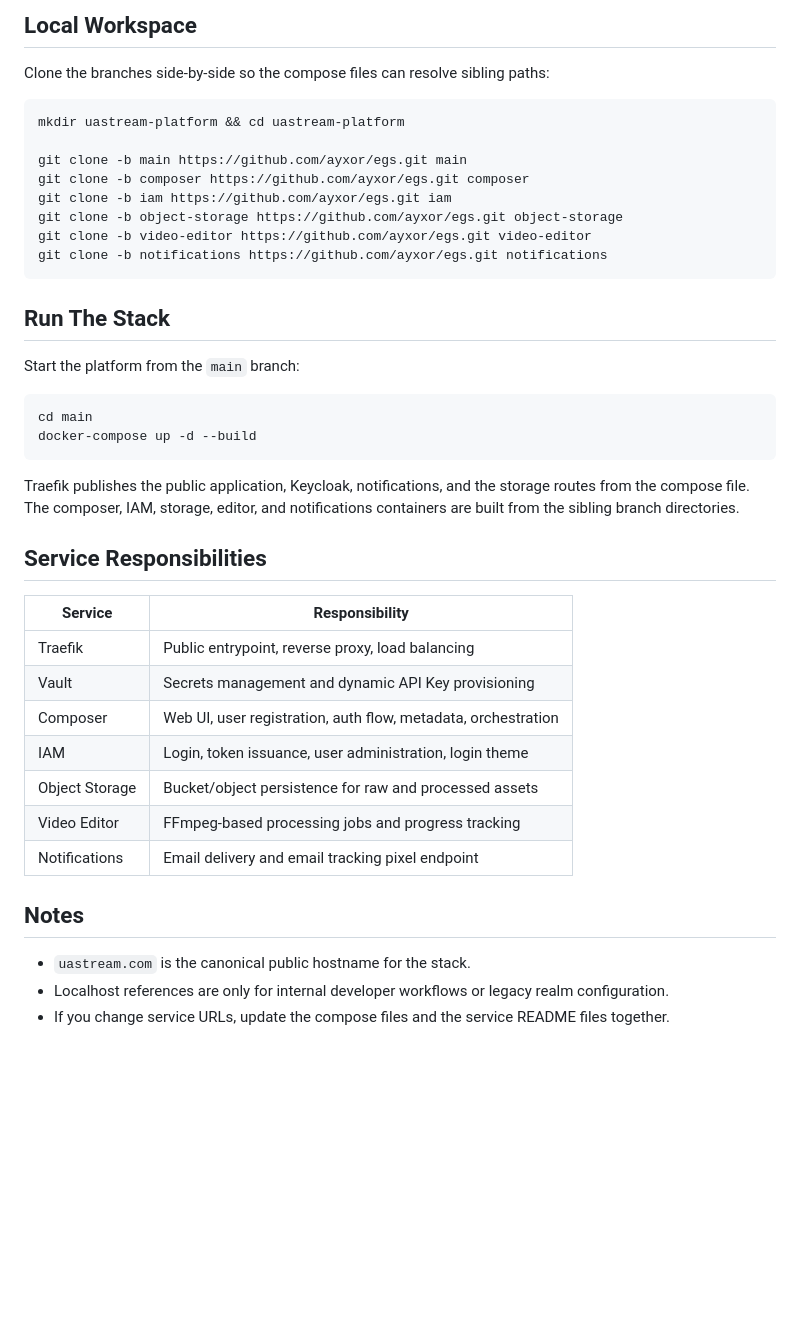
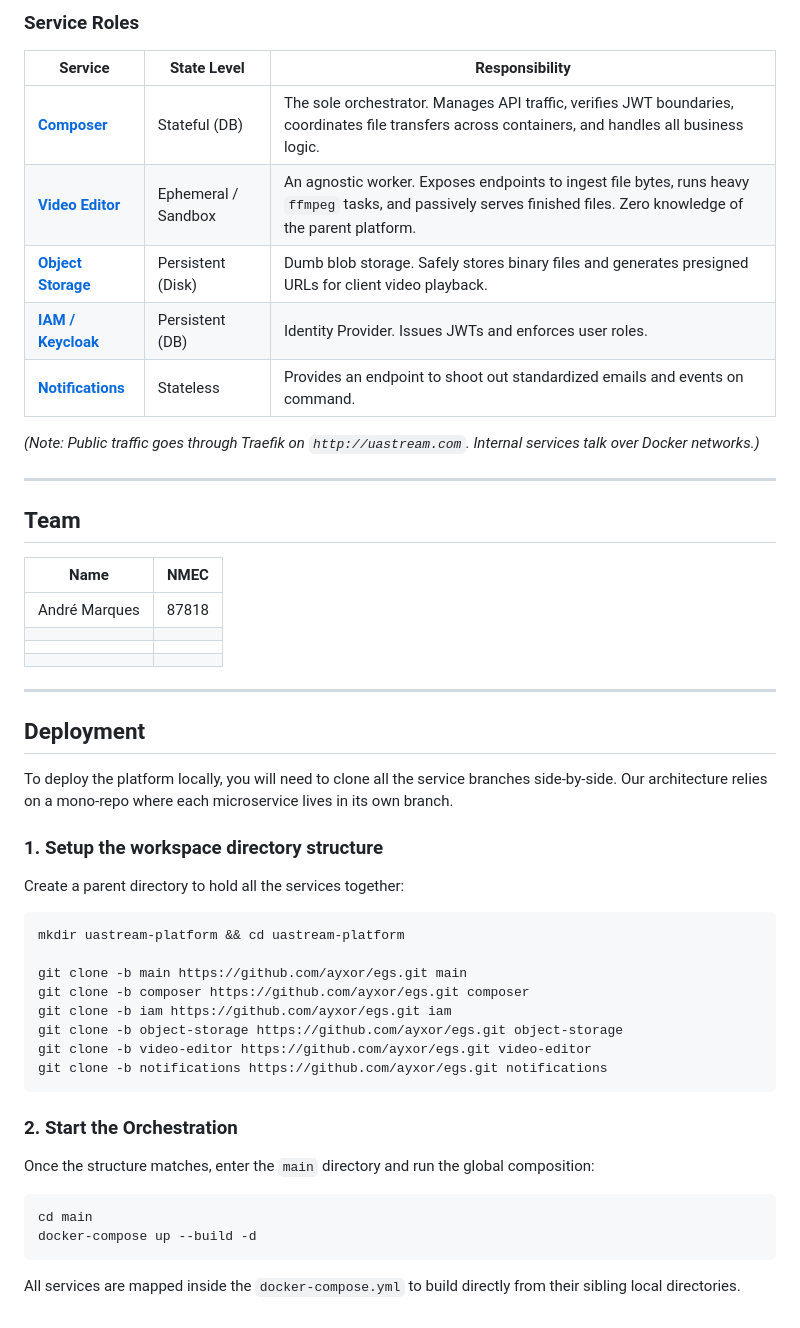
Before and after one commit to ayxor/egs, a Markdown page: README.md, the part around one of its changes. Rendered like a GitHub page; blank space fills up the shorter version.

````diff
--- a/README.md
+++ b/README.md
@@ -28,8 +60,34 @@ API keys for internal communication are managed and securely injected by **Hashi
 
-## Local Workspace
+### Service Roles
+| Service | State Level | Responsibility |
+|---|---|---|
+| **[Composer](../composer)** | Stateful (DB) | The sole orchestrator. Manages API traffic, verifies JWT boundaries, coordinates file transfers across containers, and handles all business logic. |
+| **[Video Editor](../video-editor)** | Ephemeral / Sandbox | An agnostic worker. Exposes endpoints to ingest file bytes, runs heavy `ffmpeg` tasks, and passively serves finished files. Zero knowledge of the parent platform. |
+| **[Object Storage](../object-storage)** | Persistent (Disk) | Dumb blob storage. Safely stores binary files and generates presigned URLs for client video playback. |
+| **[IAM / Keycloak](../iam)** | Persistent (DB) | Identity Provider. Issues JWTs and enforces user roles. |
+| **[Notifications](../notifications)** | Stateless | Provides an endpoint to shoot out standardized emails and events on command. |
 
-Clone the branches side-by-side so the compose files can resolve sibling paths:
+*(Note: Public traffic goes through Traefik on `http://uastream.com`. Internal services talk over Docker networks.)*
 
+---
+
+## Team
+
+| Name | NMEC |
+|---|---|
+| André Marques | 87818 |
+| | |
+| | |
+| | |
+
+---
+
+## Deployment
+
+To deploy the platform locally, you will need to clone all the service branches side-by-side. Our architecture relies on a mono-repo where each microservice lives in its own branch.
+
+### 1. Setup the workspace directory structure
+Create a parent directory to hold all the services together:
 ```bash
 mkdir uastream-platform && cd uastream-platform
 
@@ -41,31 +99,10 @@ git clone -b video-editor https://github.com/ayxor/egs.git video-editor
 git clone -b notifications https://github.com/ayxor/egs.git notifications
 ```
 
-## Run The Stack
-
-Start the platform from the `main` branch:
-
+### 2. Start the Orchestration
+Once the structure matches, enter the `main` directory and run the global composition:
 ```bash
 cd main
-docker-compose up -d --build
+docker-compose up --build -d
 ```
-
-Traefik publishes the public application, Keycloak, notifications, and the storage routes from the compose file. The composer, IAM, storage, editor, and notifications containers are built from the sibling branch directories.
-
-## Service Responsibilities
-
-| Service | Responsibility |
-|---|---|
-| Traefik | Public entrypoint, reverse proxy, load balancing |
-| Vault | Secrets management and dynamic API Key provisioning |
-| Composer | Web UI, user registration, auth flow, metadata, orchestration |
-| IAM | Login, token issuance, user administration, login theme |
-| Object Storage | Bucket/object persistence for raw and processed assets |
-| Video Editor | FFmpeg-based processing jobs and progress tracking |
-| Notifications | Email delivery and email tracking pixel endpoint |
-
-## Notes
-
-- `uastream.com` is the canonical public hostname for the stack.
-- Localhost references are only for internal developer workflows or legacy realm configuration.
-- If you change service URLs, update the compose files and the service README files together.
+All services are mapped inside the `docker-compose.yml` to build directly from their sibling local directories.
````
Also changed, not shown: other parts of README.md (+49 -17 lines).
